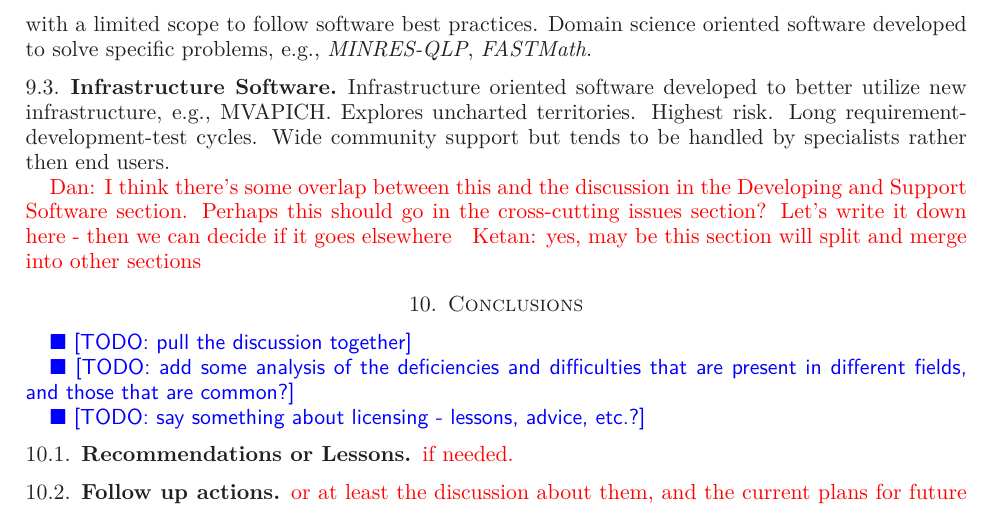
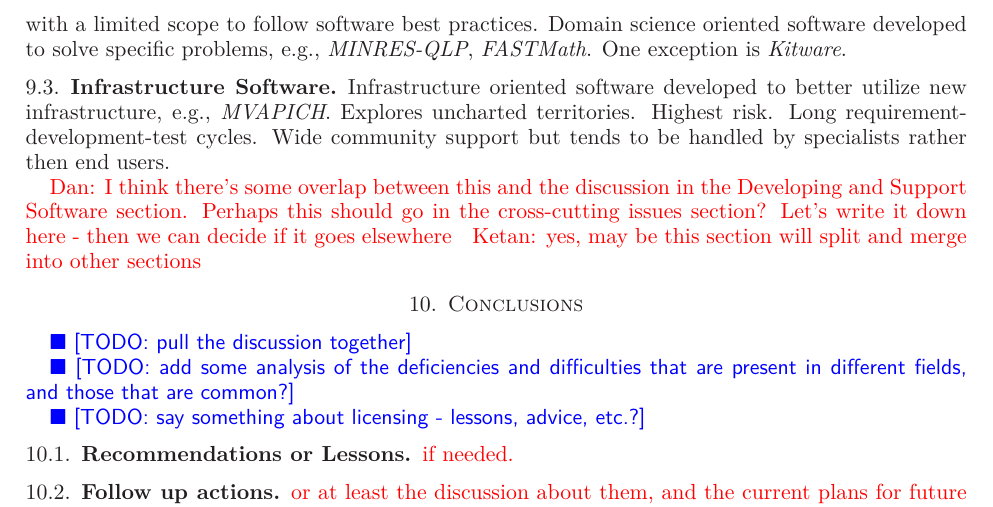
Before and after one commit to WSSSPE/meetings, a LaTeX paper (WSSSPE1_report/WSSSPE1_summary_report.tex): part of page 16 of 20, cut so that both start at the same text. Compiled offline with LaTeX, dvips and Ghostscript.

Commit message:
small edit

```diff
--- a/WSSSPE1_report/WSSSPE1_summary_report.tex
+++ b/WSSSPE1_report/WSSSPE1_summary_report.tex
@@ -1200,11 +1200,11 @@ Another paradigm in utility software is the software delivered as service over t
 
 \subsection{Scientific Software}
 Special purpose software that was developed specifically for a target use-case
-scenario or keeping some fixed/frozen requirements in mind. Software projects pertaining to specific scientific domain often tend to be in a niche and the user community tends to be small to medium. Accuracy and optimization are some of the paramount requirements of most scientific software. Advantages of a smaller codebase and requirements include stability, ease of installation, configurability and integration into larger systems. While the software can stay stable and require relatively low maintenance, the responsibility is often on the shoulders of a very few developers. Community participation in the development tends to be low. Development is linear and simplistic with a limited scope to follow software best practices. Domain science oriented software developed to solve  specific problems, e.g., \emph{MINRES-QLP}, \emph{FASTMath}.
+scenario or keeping some fixed/frozen requirements in mind. Software projects pertaining to specific scientific domain often tend to be in a niche and the user community tends to be small to medium. Accuracy and optimization are some of the paramount requirements of most scientific software. Advantages of a smaller codebase and requirements include stability, ease of installation, configurability and integration into larger systems. While the software can stay stable and require relatively low maintenance, the responsibility is often on the shoulders of a very few developers. Community participation in the development tends to be low. Development is linear and simplistic with a limited scope to follow software best practices. Domain science oriented software developed to solve  specific problems, e.g., \emph{MINRES-QLP}, \emph{FASTMath}. One exception is \emph{Kitware}.
 
 \subsection{Infrastructure Software}
 Infrastructure oriented software developed to better utilize new
-infrastructure, e.g., MVAPICH. Explores uncharted territories. Highest risk. Long requirement-development-test cycles. Wide community support but tends to be handled by specialists rather then end users.
+infrastructure, e.g., \emph{MVAPICH}. Explores uncharted territories. Highest risk. Long requirement-development-test cycles. Wide community support but tends to be handled by specialists rather then end users.
 
 %
 %\begin{itemize}
```
